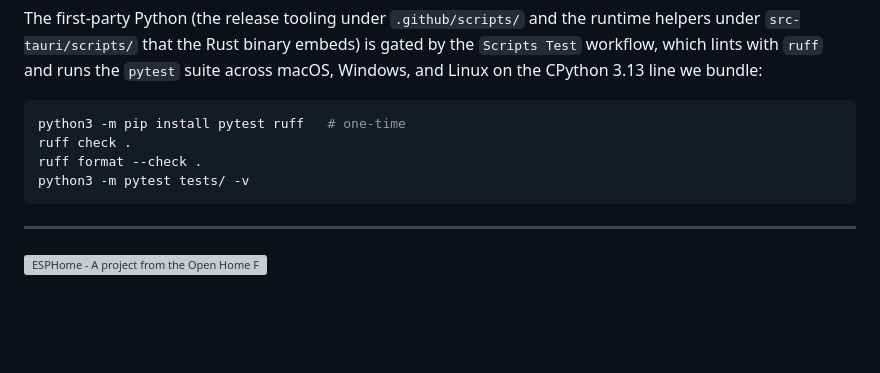
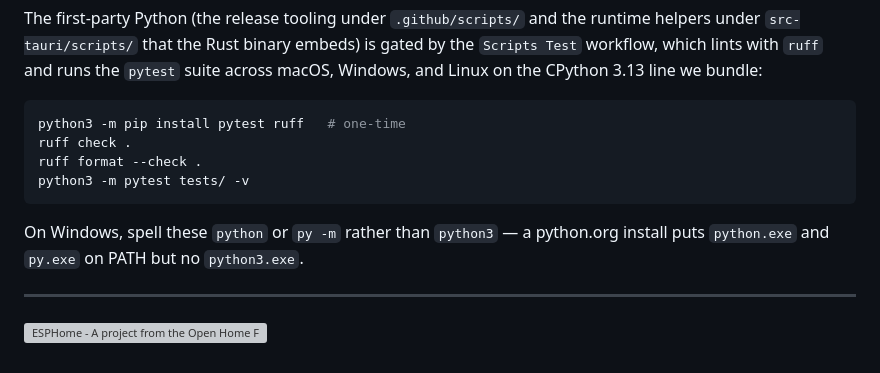
Before and after one commit to esphome/esphome-desktop, a Markdown page: CONTRIBUTING.md, the part around the change. GitHub-like rendering; blank space fills up the shorter version; grey boxes are pictures that could not be loaded.

Commit message:
Document the Windows python spelling for the script tests
A python.org install on Windows puts python.exe and py.exe on PATH but
no python3.exe, so the python3 commands in the Python script tests
section fail there and read as a missing interpreter. Note the python
and py -m spellings, matching the python-on-Windows hint already on the
file-size check line.

````diff
--- a/CONTRIBUTING.md
+++ b/CONTRIBUTING.md
@@ -66,6 +66,9 @@ ruff format --check .
 python3 -m pytest tests/ -v
 ```
 
+On Windows, spell these `python` or `py -m` rather than `python3` — a python.org
+install puts `python.exe` and `py.exe` on PATH but no `python3.exe`.
+
 ---
 
 [![ESPHome - A project from the Open Home Foundation](https://www.openhomefoundation.org/badges/esphome.png)](https://www.openhomefoundation.org/)
````
